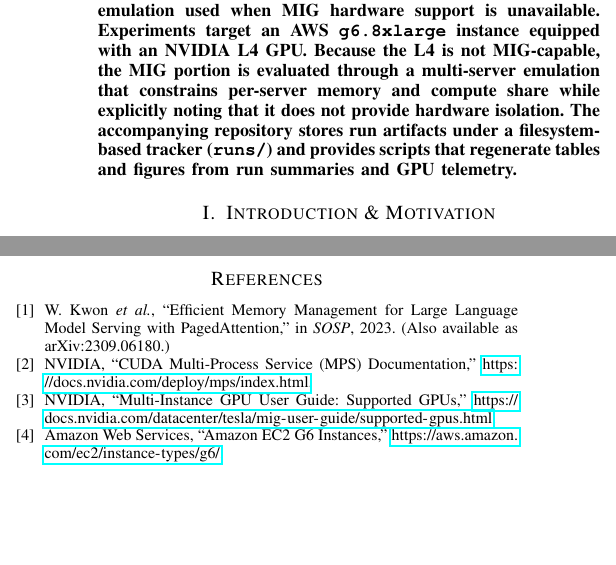
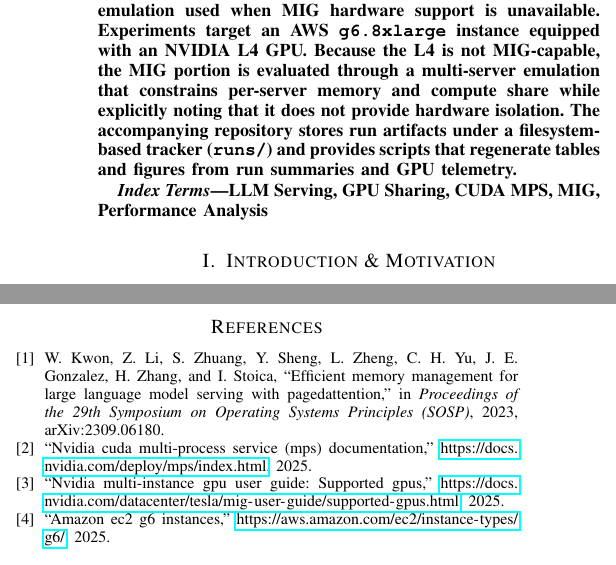
Before and after one commit to vjabrayilov/gpushare, a LaTeX paper (report/main.tex): two parts of the columns of pages 1 and 3 of 3, joined at a grey line, cut so that both start at the same text, the shorter picture padded with empty space. Compiled offline with pdfLaTeX.

```diff
--- a/report/main.tex
+++ b/report/main.tex
@@ -21,6 +21,10 @@
 LLM inference demand is rising faster than dedicated accelerator capacity, pushing practitioners toward shared-GPU deployments to improve utilization and reduce cost per served token. The modern stack offers several sharing mechanisms with different isolation and quality-of-service properties: process-level sharing via CUDA Multi-Process Service (MPS), spatial partitioning via Multi-Instance GPU (MIG) on supported devices, and logical multiplexing inside the inference server. This report surveys these techniques and presents a reproducible benchmarking harness for single-node LLM serving that measures throughput and tail latency under a baseline single-tenant configuration, an MPS-enabled configuration, and a MIG-like emulation used when MIG hardware support is unavailable. Experiments target an AWS \texttt{g6.8xlarge} instance equipped with an NVIDIA L4 GPU. Because the L4 is not MIG-capable, the MIG portion is evaluated through a multi-server emulation that constrains per-server memory and compute share while explicitly noting that it does not provide hardware isolation. The accompanying repository stores run artifacts under a filesystem-based tracker (\texttt{runs/}) and provides scripts that regenerate tables and figures from run summaries and GPU telemetry.
 \end{abstract}
 
+\begin{IEEEkeywords}
+LLM Serving, GPU Sharing, CUDA MPS, MIG, Performance Analysis
+\end{IEEEkeywords}
+
 \section{Introduction \& Motivation}
 LLM inference services must satisfy interactive latency targets under fluctuating demand while operating on expensive and capacity-constrained GPU fleets. Even well-engineered single-tenant deployments often exhibit uneven utilization: arrival processes are bursty, prompt lengths vary widely, and autoregressive decoding limits parallelism, producing a mixture of compute- and memory-bound phases over time. Provisioning GPUs to meet peak demand therefore tends to create slack during off-peak periods, and the resulting overprovisioning increases cost.
 
@@ -80,16 +84,3 @@
 
 Future work should rerun the same experiment matrix on a MIG-capable GPU and directly compare hardware partitions against MPS and against vGPU-style fractionalization where available. A second direction is to incorporate richer logical-sharing scenarios such as adapter multiplexing and to compare their end-to-end efficiency against device-level mechanisms. Finally, expanding workloads to include mixed prompt lengths, bursty arrivals, and longer contexts would better approximate production serving conditions and strengthen external validity.
 
-\begin{thebibliography}{9}
-
-\bibitem{kwon2023pagedattention}
-W. Kwon \emph{et al.}, ``Efficient Memory Management for Large Language Model Serving with PagedAttention,'' in \emph{SOSP}, 2023. (Also available as arXiv:2309.06180.)
-
-\bibitem{nvidia_mps_docs}
-NVIDIA, ``CUDA Multi-Process Service (MPS) Documentation,'' \url{https://docs.nvidia.com/deploy/mps/index.html}.
-
-\bibitem{nvidia_mig_supported_gpus}
-NVIDIA, ``Multi-Instance GPU User Guide: Supported GPUs,'' \url{https://docs.nvidia.com/datacenter/tesla/mig-user-guide/supported-gpus.html}.
-
-\bibitem{aws_g6_instances}
-Amazon Web Services, ``Amazon EC2 G6 Instances,'' \url{https://aws.amazon.com/ec2/instance-types/g6/}.
```
Also changed, not shown: Makefile (added), report/final_report.pdf (deleted), report/final_report_page-1.png (deleted), report/final_report_page-2.png (deleted), report/final_report_page-3.png (deleted), report/final_report_page-4.png (deleted), report/final_report_page-5.png (deleted), report/main.pdf, report/main.tex (12 more changed lines).
